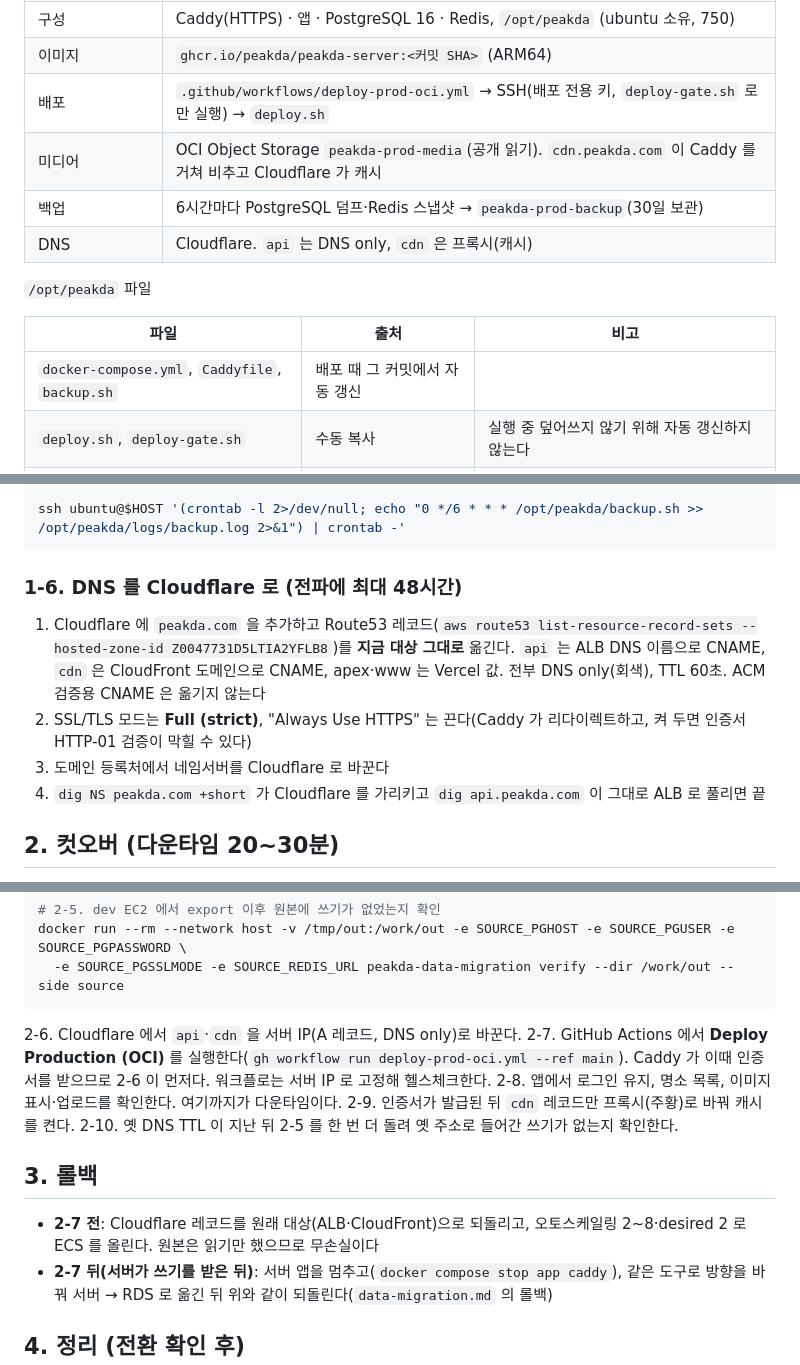
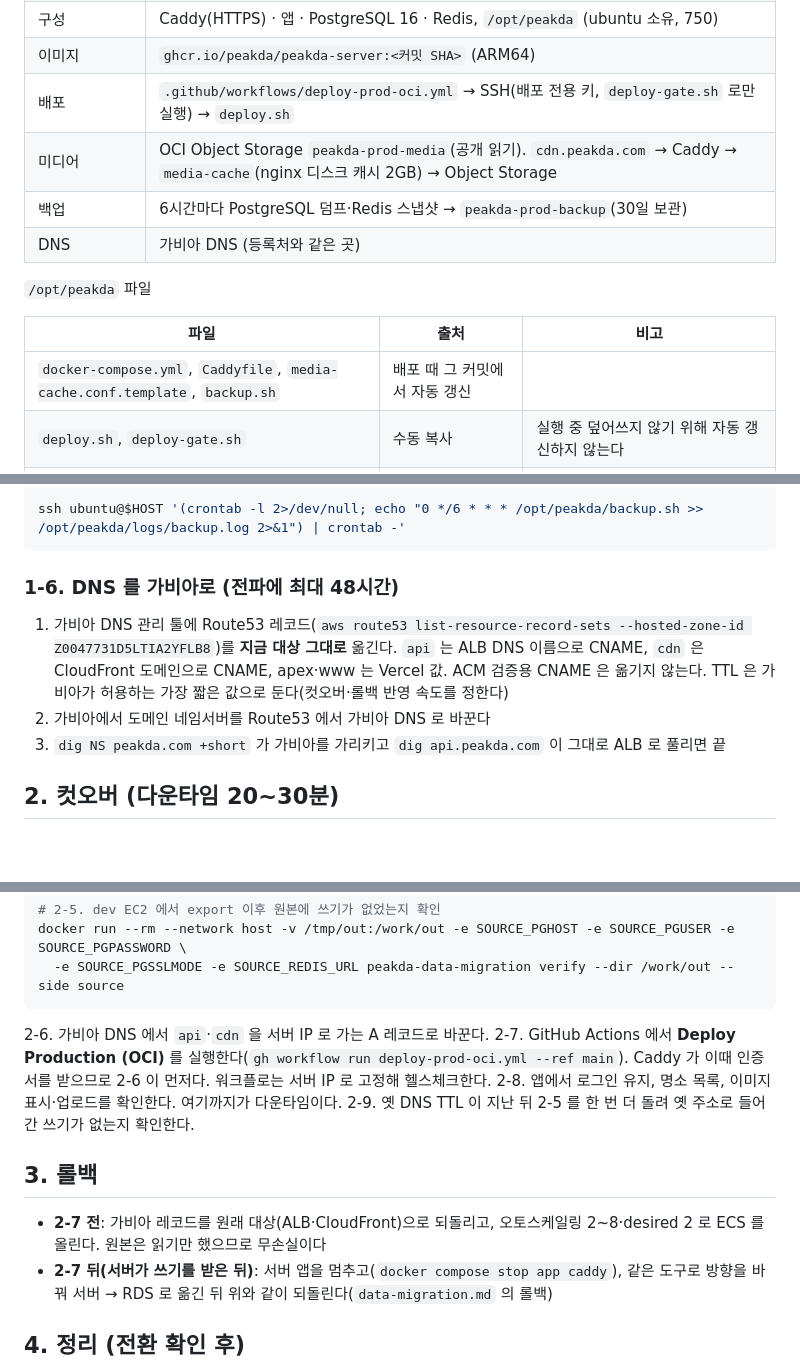
Before and after one commit to peakda/peakda-server, a Markdown page: infra/oci/operations.md, 3 parts joined by grey strips. Drawn GitHub-style; blank space fills up the shorter version.

Commit message:
docs: DNS 이전 대상을 가비아로 바꾸고 미디어 캐시 구성 반영

````diff
--- a/infra/oci/operations.md
+++ b/infra/oci/operations.md
@@ -9,15 +9,15 @@ AWS 무료 플랜 크레딧이 2026-10-14 전후로 소진되어 prod 를 OCI Al
 | 구성 | Caddy(HTTPS) · 앱 · PostgreSQL 16 · Redis, `/opt/peakda` (ubuntu 소유, 750) |
 | 이미지 | `ghcr.io/peakda/peakda-server:<커밋 SHA>` (ARM64) |
 | 배포 | `.github/workflows/deploy-prod-oci.yml` → SSH(배포 전용 키, `deploy-gate.sh` 로만 실행) → `deploy.sh` |
-| 미디어 | OCI Object Storage `peakda-prod-media`(공개 읽기). `cdn.peakda.com` 이 Caddy 를 거쳐 비추고 Cloudflare 가 캐시 |
+| 미디어 | OCI Object Storage `peakda-prod-media`(공개 읽기). `cdn.peakda.com` → Caddy → `media-cache`(nginx 디스크 캐시 2GB) → Object Storage |
 | 백업 | 6시간마다 PostgreSQL 덤프·Redis 스냅샷 → `peakda-prod-backup`(30일 보관) |
-| DNS | Cloudflare. `api` 는 DNS only, `cdn` 은 프록시(캐시) |
+| DNS | 가비아 DNS (등록처와 같은 곳) |
 
 `/opt/peakda` 파일
 
 | 파일 | 출처 | 비고 |
 |---|---|---|
-| `docker-compose.yml`, `Caddyfile`, `backup.sh` | 배포 때 그 커밋에서 자동 갱신 | |
+| `docker-compose.yml`, `Caddyfile`, `media-cache.conf.template`, `backup.sh` | 배포 때 그 커밋에서 자동 갱신 | |
 | `deploy.sh`, `deploy-gate.sh` | 수동 복사 | 실행 중 덮어쓰지 않기 위해 자동 갱신하지 않는다 |
 | `.env` | `render-env.sh` 로 생성 | 권한 600. `APP_IMAGE` 줄만 `deploy.sh` 가 관리한다 |
 | `data/`, `logs/` | 서버 | PostgreSQL·Redis 데이터, 백업 로그 |
@@ -97,14 +97,13 @@ rm ~/peakda-oci.env
 ssh ubuntu@$HOST '(crontab -l 2>/dev/null; echo "0 */6 * * * /opt/peakda/backup.sh >> /opt/peakda/logs/backup.log 2>&1") | crontab -'
 ```
 
-### 1-6. DNS 를 Cloudflare 로 (전파에 최대 48시간)
+### 1-6. DNS 를 가비아로 (전파에 최대 48시간)
 
-1. Cloudflare 에 `peakda.com` 을 추가하고 Route53 레코드(`aws route53 list-resource-record-sets --hosted-zone-id Z0047731D5LTIA2YFLB8`)를
+1. 가비아 DNS 관리 툴에 Route53 레코드(`aws route53 list-resource-record-sets --hosted-zone-id Z0047731D5LTIA2YFLB8`)를
    **지금 대상 그대로** 옮긴다. `api` 는 ALB DNS 이름으로 CNAME, `cdn` 은 CloudFront 도메인으로 CNAME, apex·www 는 Vercel 값.
-   전부 DNS only(회색), TTL 60초. ACM 검증용 CNAME 은 옮기지 않는다
-2. SSL/TLS 모드는 **Full (strict)**, "Always Use HTTPS" 는 끈다(Caddy 가 리다이렉트하고, 켜 두면 인증서 HTTP-01 검증이 막힐 수 있다)
-3. 도메인 등록처에서 네임서버를 Cloudflare 로 바꾼다
-4. `dig NS peakda.com +short` 가 Cloudflare 를 가리키고 `dig api.peakda.com` 이 그대로 ALB 로 풀리면 끝
+   ACM 검증용 CNAME 은 옮기지 않는다. TTL 은 가비아가 허용하는 가장 짧은 값으로 둔다(컷오버·롤백 반영 속도를 정한다)
+2. 가비아에서 도메인 네임서버를 Route53 에서 가비아 DNS 로 바꾼다
+3. `dig NS peakda.com +short` 가 가비아를 가리키고 `dig api.peakda.com` 이 그대로 ALB 로 풀리면 끝
 
 ## 2. 컷오버 (다운타임 20~30분)
 
@@ -166,16 +165,15 @@ docker run --rm --network host -v /tmp/out:/work/out -e SOURCE_PGHOST -e SOURCE_
   -e SOURCE_PGSSLMODE -e SOURCE_REDIS_URL peakda-data-migration verify --dir /work/out --side source
 ```
 
-2-6. Cloudflare 에서 `api`·`cdn` 을 서버 IP(A 레코드, DNS only)로 바꾼다.
+2-6. 가비아 DNS 에서 `api`·`cdn` 을 서버 IP 로 가는 A 레코드로 바꾼다.
 2-7. GitHub Actions 에서 **Deploy Production (OCI)** 를 실행한다(`gh workflow run deploy-prod-oci.yml --ref main`).
      Caddy 가 이때 인증서를 받으므로 2-6 이 먼저다. 워크플로는 서버 IP 로 고정해 헬스체크한다.
 2-8. 앱에서 로그인 유지, 명소 목록, 이미지 표시·업로드를 확인한다. 여기까지가 다운타임이다.
-2-9. 인증서가 발급된 뒤 `cdn` 레코드만 프록시(주황)로 바꿔 캐시를 켠다.
-2-10. 옛 DNS TTL 이 지난 뒤 2-5 를 한 번 더 돌려 옛 주소로 들어간 쓰기가 없는지 확인한다.
+2-9. 옛 DNS TTL 이 지난 뒤 2-5 를 한 번 더 돌려 옛 주소로 들어간 쓰기가 없는지 확인한다.
 
 ## 3. 롤백
 
-- **2-7 전**: Cloudflare 레코드를 원래 대상(ALB·CloudFront)으로 되돌리고, 오토스케일링 2~8·desired 2 로 ECS 를 올린다.
+- **2-7 전**: 가비아 레코드를 원래 대상(ALB·CloudFront)으로 되돌리고, 오토스케일링 2~8·desired 2 로 ECS 를 올린다.
   원본은 읽기만 했으므로 무손실이다
 - **2-7 뒤(서버가 쓰기를 받은 뒤)**: 서버 앱을 멈추고(`docker compose stop app caddy`), 같은 도구로 방향을 바꿔
   서버 → RDS 로 옮긴 뒤 위와 같이 되돌린다(`data-migration.md` 의 롤백)
````
Also changed, not shown: other parts of infra/oci/operations.md (+1 -1 lines).
